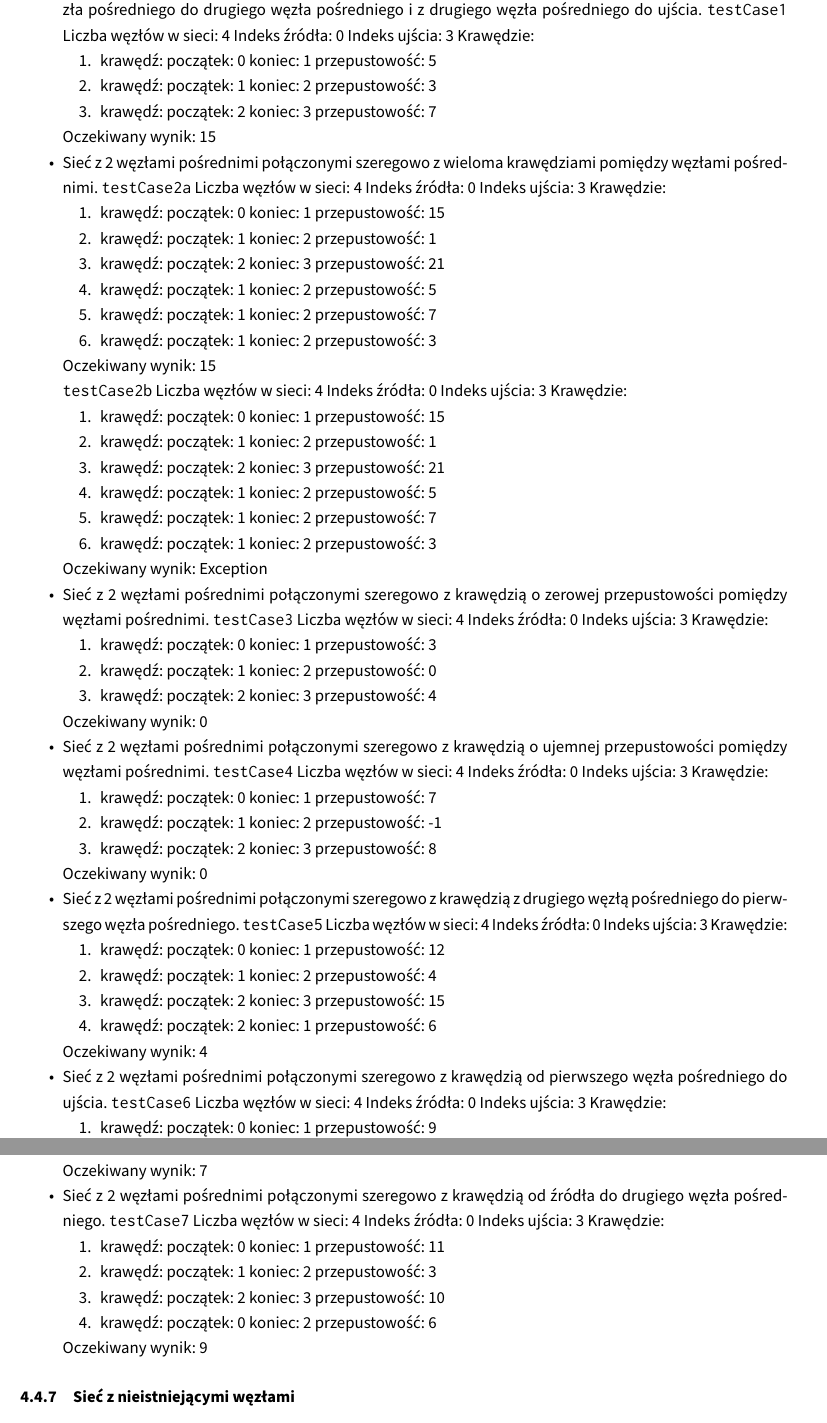
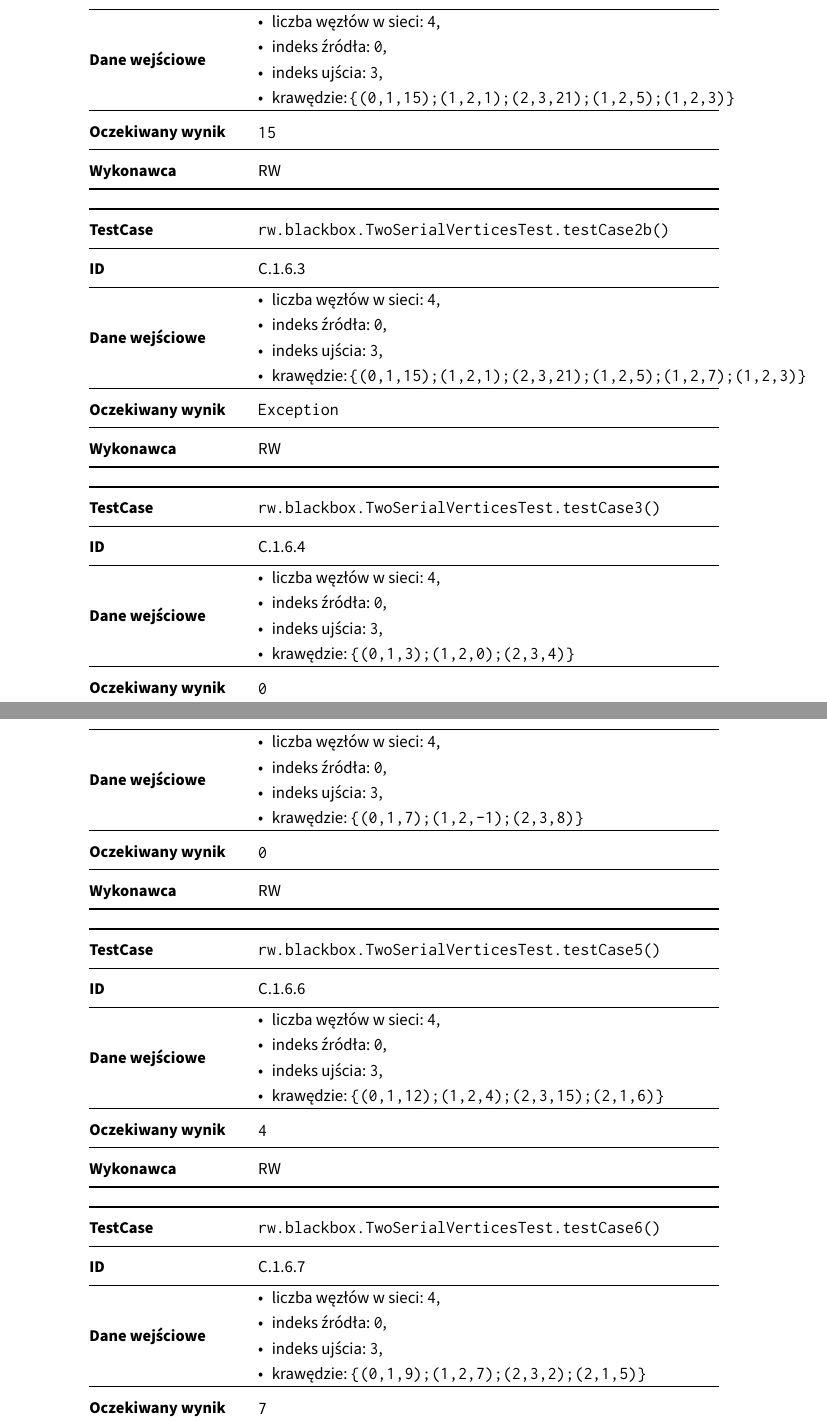
Before and after one commit to student-tomasz/tiwo-ford-fulkerson-test-suite, a LaTeX document (sprawozdanie/dokument.tex, which reads sprawozdanie/tex/realizacja/czarno-skrzynkowe.tex): two parts of pages 40 and 41 of 47 before the commit and two parts of pages 40 and 41 of 48 after it, joined at a grey line, cut at the place of the change. Compiled offline with XeLaTeX.

Commit message:
Dodaj reszte tabelek do realizacji

```diff
--- a/sprawozdanie/tex/realizacja/czarno-skrzynkowe.tex
+++ b/sprawozdanie/tex/realizacja/czarno-skrzynkowe.tex
@@ -1373,224 +1373,3 @@ zebrane w klasie TwoParallelVerticesTest.
 \subsubsection{Sieć z 2 węzłami pośrednimi połączonymi szeregowo}
 Testy wykorzystujące sieci z 2 węzłami pośrednimi znajdują się z kolei w klasie
 TwoSerialVerticesTest.
-\begin{itemize}[nosep]
-    \item Z krawędziami o dodatniej przepustowości ze źródła do pierwszego węzła
-    pośredniego, z pierwszego węzła pośredniego do drugiego węzła pośredniego i z
-    drugiego węzła pośredniego do ujścia.
-    \texttt{testCase1}
-    Liczba węzłów w sieci: 4
-    Indeks źródła: 0
-    Indeks ujścia: 3
-    Krawędzie:
-    \begin{enumerate}[nosep]
-        \item krawędź:
-        początek: 0
-        koniec: 1
-        przepustowość: 5
-        \item krawędź:
-        początek: 1
-        koniec: 2
-        przepustowość: 3
-        \item krawędź:
-        początek: 2
-        koniec: 3
-        przepustowość: 7
-    \end{enumerate}
-    Oczekiwany wynik: 15
-
-    \item Sieć z 2 węzłami pośrednimi połączonymi szeregowo z wieloma
-    krawędziami pomiędzy węzłami pośrednimi.
-    \texttt{testCase2a}
-    Liczba węzłów w sieci: 4
-    Indeks źródła: 0
-    Indeks ujścia: 3
-    Krawędzie:
-    \begin{enumerate}[nosep]
-        \item krawędź:
-        początek: 0
-        koniec: 1
-        przepustowość: 15
-        \item krawędź:
-        początek: 1
-        koniec: 2
-        przepustowość: 1
-        \item krawędź:
-        początek: 2
-        koniec: 3
-        przepustowość: 21
-        \item krawędź:
-        początek: 1
-        koniec: 2
-        przepustowość: 5
-        \item krawędź:
-        początek: 1
-        koniec: 2
-        przepustowość: 7
-        \item krawędź:
-        początek: 1
-        koniec: 2
-        przepustowość: 3
-    \end{enumerate}
-    Oczekiwany wynik: 15
-
-    \texttt{testCase2b}
-    Liczba węzłów w sieci: 4
-    Indeks źródła: 0
-    Indeks ujścia: 3
-    Krawędzie:
-    \begin{enumerate}[nosep]
-        \item krawędź:
-        początek: 0
-        koniec: 1
-        przepustowość: 15
-        \item krawędź:
-        początek: 1
-        koniec: 2
-        przepustowość: 1
-        \item krawędź:
-        początek: 2
-        koniec: 3
-        przepustowość: 21
-        \item krawędź:
-        początek: 1
-        koniec: 2
-        przepustowość: 5
-        \item krawędź:
-        początek: 1
-        koniec: 2
-        przepustowość: 7
-        \item krawędź:
-        początek: 1
-        koniec: 2
-        przepustowość: 3
-    \end{enumerate}
-    Oczekiwany wynik: Exception
-
-    \item Sieć z 2 węzłami pośrednimi połączonymi szeregowo z krawędzią o
-    zerowej przepustowości pomiędzy węzłami pośrednimi.
-    \texttt{testCase3}
-    Liczba węzłów w sieci: 4
-    Indeks źródła: 0
-    Indeks ujścia: 3
-    Krawędzie:
-    \begin{enumerate}[nosep]
-        \item krawędź:
-        początek: 0
-        koniec: 1
-        przepustowość: 3
-        \item krawędź:
-        początek: 1
-        koniec: 2
-        przepustowość: 0
-        \item krawędź:
-        początek: 2
-        koniec: 3
-        przepustowość: 4
-    \end{enumerate}
-    Oczekiwany wynik: 0
-
-    \item Sieć z 2 węzłami pośrednimi połączonymi szeregowo z krawędzią o
-    ujemnej przepustowości pomiędzy węzłami pośrednimi.
-    \texttt{testCase4}
-    Liczba węzłów w sieci: 4
-    Indeks źródła: 0
-    Indeks ujścia: 3
-    Krawędzie:
-    \begin{enumerate}[nosep]
-        \item krawędź:
-        początek: 0
-        koniec: 1
-        przepustowość: 7
-        \item krawędź:
-        początek: 1
-        koniec: 2
-        przepustowość: -1
-        \item krawędź:
-        początek: 2
-        koniec: 3
-        przepustowość: 8
-    \end{enumerate}
-    Oczekiwany wynik: 0
-
-    \item Sieć z 2 węzłami pośrednimi połączonymi szeregowo z krawędzią z
-    drugiego węzłą pośredniego do pierwszego węzła pośredniego.
-    \texttt{testCase5}
-    Liczba węzłów w sieci: 4
-    Indeks źródła: 0
-    Indeks ujścia: 3
-    Krawędzie:
-    \begin{enumerate}[nosep]
-        \item krawędź:
-        początek: 0
-        koniec: 1
-        przepustowość: 12
-        \item krawędź:
-        początek: 1
-        koniec: 2
-        przepustowość: 4
-        \item krawędź:
-        początek: 2
-        koniec: 3
-        przepustowość: 15
-        \item krawędź:
-        początek: 2
-        koniec: 1
-        przepustowość: 6
-    \end{enumerate}
-    Oczekiwany wynik: 4
-
-    \item Sieć z 2 węzłami pośrednimi połączonymi szeregowo z krawędzią od
-    pierwszego węzła pośredniego do ujścia.
-    \texttt{testCase6}
-    Liczba węzłów w sieci: 4
-    Indeks źródła: 0
-    Indeks ujścia: 3
-    Krawędzie:
-    \begin{enumerate}[nosep]
-        \item krawędź:
-        początek: 0
-        koniec: 1
-        przepustowość: 9
-        \item krawędź:
-        początek: 1
-        koniec: 2
-        przepustowość: 7
-        \item krawędź:
-        początek: 2
-        koniec: 3
-        przepustowość: 2
-        \item krawędź:
-        początek: 2
-        koniec: 1
-        przepustowość: 5
-    \end{enumerate}
-    Oczekiwany wynik: 7
-
-    \item Sieć z 2 węzłami pośrednimi połączonymi szeregowo z krawędzią od
-    źródła do drugiego węzła pośredniego.
-    \texttt{testCase7}
-    Liczba węzłów w sieci: 4
-    Indeks źródła: 0
-    Indeks ujścia: 3
-    Krawędzie:
-    \begin{enumerate}[nosep]
-        \item krawędź:
-        początek: 0
-        koniec: 1
-        przepustowość: 11
-        \item krawędź:
-        początek: 1
-        koniec: 2
-        przepustowość: 3
-        \item krawędź:
-        początek: 2
-        koniec: 3
-        przepustowość: 10
-        \item krawędź:
-        początek: 0
-        koniec: 2
-        przepustowość: 6
-    \end{enumerate}
-    Oczekiwany wynik: 9
-
-\end{itemize}
@@ -1597,0 +1404 @@ TwoSerialVerticesTest.
+\begin{center}
@@ -1597,0 +1409,156 @@ TwoSerialVerticesTest.
+    ID & C.1.6.2 \\
+    \midrule
+    Dane wejściowe &
+    \begin{minipage}[h]{0.6\textwidth}
+    \begin{itemize}[leftmargin=*]
+        \item liczba węzłów w sieci: \texttt{4},
+        \item indeks źródła: \texttt{0},
+        \item indeks ujścia: \texttt{3},
+        \item krawędzie: \texttt{\{(0,1,15);(1,2,1);(2,3,21);(1,2,5);(1,2,3)\}}
+    \end{itemize}
+    \end{minipage} \\
+    \midrule
+    Oczekiwany wynik &
+    \begin{minipage}[h]{0.6\textwidth}
+    \texttt{15}
+    \end{minipage} \\
+    \midrule
+    Wykonawca & RW \\
+    \bottomrule
+\end{tabular}
+\end{center}
+
+\begin{center}
+\begin{tabular}{@{} >{\bfseries}p{0.2\textwidth} @{\hspace{0.02\textwidth}} p{0.6\textwidth} @{}}
+    \toprule
+    TestCase & \texttt{rw.blackbox.TwoSerialVerticesTest.testCase2b()} \\
+    \midrule
+    ID & C.1.6.3 \\
+    \midrule
+    Dane wejściowe &
+    \begin{minipage}[h]{0.6\textwidth}
+    \begin{itemize}[leftmargin=*]
+        \item liczba węzłów w sieci: \texttt{4},
+        \item indeks źródła: \texttt{0},
+        \item indeks ujścia: \texttt{3},
+        \item krawędzie: \texttt{\{(0,1,15);(1,2,1);(2,3,21);(1,2,5);(1,2,7);(1,2,3)\}}
+    \end{itemize}
+    \end{minipage} \\
+    \midrule
+    Oczekiwany wynik &
+    \begin{minipage}[h]{0.6\textwidth}
+    \texttt{Exception}
+    \end{minipage} \\
+    \midrule
+    Wykonawca & RW \\
+    \bottomrule
+\end{tabular}
+\end{center}
+
+\begin{center}
+\begin{tabular}{@{} >{\bfseries}p{0.2\textwidth} @{\hspace{0.02\textwidth}} p{0.6\textwidth} @{}}
+    \toprule
+    TestCase & \texttt{rw.blackbox.TwoSerialVerticesTest.testCase3()} \\
+    \midrule
+    ID & C.1.6.4 \\
+    \midrule
+    Dane wejściowe &
+    \begin{minipage}[h]{0.6\textwidth}
+    \begin{itemize}[leftmargin=*]
+        \item liczba węzłów w sieci: \texttt{4},
+        \item indeks źródła: \texttt{0},
+        \item indeks ujścia: \texttt{3},
+        \item krawędzie: \texttt{\{(0,1,3);(1,2,0);(2,3,4)\}}
+    \end{itemize}
+    \end{minipage} \\
+    \midrule
+    Oczekiwany wynik &
+    \begin{minipage}[h]{0.6\textwidth}
+    \texttt{0}
+    \end{minipage} \\
+    \midrule
+    Wykonawca & RW \\
+    \bottomrule
+\end{tabular}
+\end{center}
+
+\begin{center}
+\begin{tabular}{@{} >{\bfseries}p{0.2\textwidth} @{\hspace{0.02\textwidth}} p{0.6\textwidth} @{}}
+    \toprule
+    TestCase & \texttt{rw.blackbox.TwoSerialVerticesTest.testCase4()} \\
+    \midrule
+    ID & C.1.6.5 \\
+    \midrule
+    Dane wejściowe &
+    \begin{minipage}[h]{0.6\textwidth}
+    \begin{itemize}[leftmargin=*]
+        \item liczba węzłów w sieci: \texttt{4},
+        \item indeks źródła: \texttt{0},
+        \item indeks ujścia: \texttt{3},
+        \item krawędzie: \texttt{\{(0,1,7);(1,2,-1);(2,3,8)\}}
+    \end{itemize}
+    \end{minipage} \\
+    \midrule
+    Oczekiwany wynik &
+    \begin{minipage}[h]{0.6\textwidth}
+    \texttt{0}
+    \end{minipage} \\
+    \midrule
+    Wykonawca & RW \\
+    \bottomrule
+\end{tabular}
+\end{center}
+
+\begin{center}
+\begin{tabular}{@{} >{\bfseries}p{0.2\textwidth} @{\hspace{0.02\textwidth}} p{0.6\textwidth} @{}}
+    \toprule
+    TestCase & \texttt{rw.blackbox.TwoSerialVerticesTest.testCase5()} \\
+    \midrule
+    ID & C.1.6.6 \\
+    \midrule
+    Dane wejściowe &
+    \begin{minipage}[h]{0.6\textwidth}
+    \begin{itemize}[leftmargin=*]
+        \item liczba węzłów w sieci: \texttt{4},
+        \item indeks źródła: \texttt{0},
+        \item indeks ujścia: \texttt{3},
+        \item krawędzie: \texttt{\{(0,1,12);(1,2,4);(2,3,15);(2,1,6)\}}
+    \end{itemize}
+    \end{minipage} \\
+    \midrule
+    Oczekiwany wynik &
+    \begin{minipage}[h]{0.6\textwidth}
+    \texttt{4}
+    \end{minipage} \\
+    \midrule
+    Wykonawca & RW \\
+    \bottomrule
+\end{tabular}
+\end{center}
+
+\begin{center}
+\begin{tabular}{@{} >{\bfseries}p{0.2\textwidth} @{\hspace{0.02\textwidth}} p{0.6\textwidth} @{}}
+    \toprule
+    TestCase & \texttt{rw.blackbox.TwoSerialVerticesTest.testCase6()} \\
+    \midrule
+    ID & C.1.6.7 \\
+    \midrule
+    Dane wejściowe &
+    \begin{minipage}[h]{0.6\textwidth}
+    \begin{itemize}[leftmargin=*]
+        \item liczba węzłów w sieci: \texttt{4},
+        \item indeks źródła: \texttt{0},
+        \item indeks ujścia: \texttt{3},
+        \item krawędzie: \texttt{\{(0,1,9);(1,2,7);(2,3,2);(2,1,5)\}}
+    \end{itemize}
+    \end{minipage} \\
+    \midrule
+    Oczekiwany wynik &
+    \begin{minipage}[h]{0.6\textwidth}
+    \texttt{7}
+    \end{minipage} \\
+    \midrule
+    Wykonawca & RW \\
+    \bottomrule
+\end{tabular}
+\end{center}
```
Also changed, not shown: sprawozdanie/tex/realizacja/czarno-skrzynkowe.tex (61 more changed lines).
